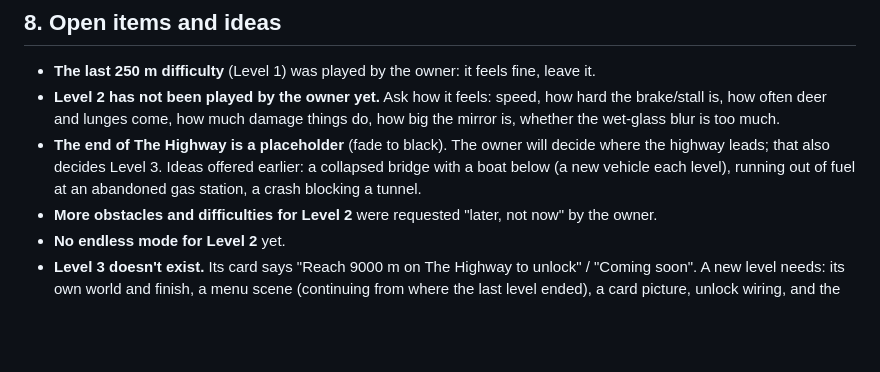
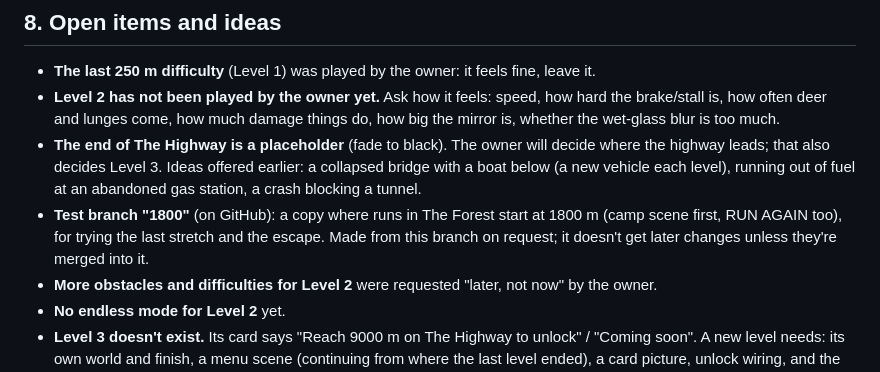
Before and after one commit to dentallyunstable/behind-you, a Markdown page: handoff.md, the part around the change. Rendered like a GitHub page; blank space fills up the shorter version.

Commit message:
Handoff: note the 1800 test branch
Co-Authored-By: Claude Opus 5.5 <noreply@anthropic.com>
Claude-Session: https://claude.ai/code/session_013YDyL7ynqmASNbvaYigVgc

```diff
--- a/handoff.md
+++ b/handoff.md
@@ -261,6 +261,7 @@ Unlocked by escaping The Forest (NEXT LEVEL on the YOU ESCAPED screen, or its ca
 - **The last 250 m difficulty** (Level 1) was played by the owner: it feels fine, leave it.
 - **Level 2 has not been played by the owner yet.** Ask how it feels: speed, how hard the brake/stall is, how often deer and lunges come, how much damage things do, how big the mirror is, whether the wet-glass blur is too much.
 - **The end of The Highway is a placeholder** (fade to black). The owner will decide where the highway leads; that also decides Level 3. Ideas offered earlier: a collapsed bridge with a boat below (a new vehicle each level), running out of fuel at an abandoned gas station, a crash blocking a tunnel.
+- **Test branch "1800"** (on GitHub): a copy where runs in The Forest start at 1800 m (camp scene first, RUN AGAIN too), for trying the last stretch and the escape. Made from this branch on request; it doesn't get later changes unless they're merged into it.
 - **More obstacles and difficulties for Level 2** were requested "later, not now" by the owner.
 - **No endless mode for Level 2** yet.
 - **Level 3 doesn't exist.** Its card says "Reach 9000 m on The Highway to unlock" / "Coming soon". A new level needs: its own world and finish, a menu scene (continuing from where the last level ended), a card picture, unlock wiring, and the next card's unlock text.
```
